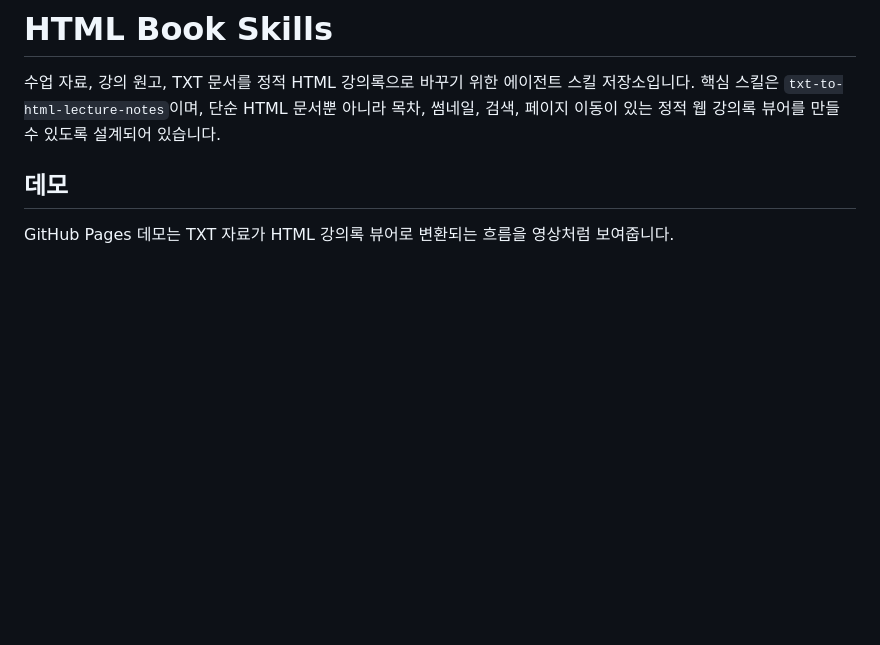
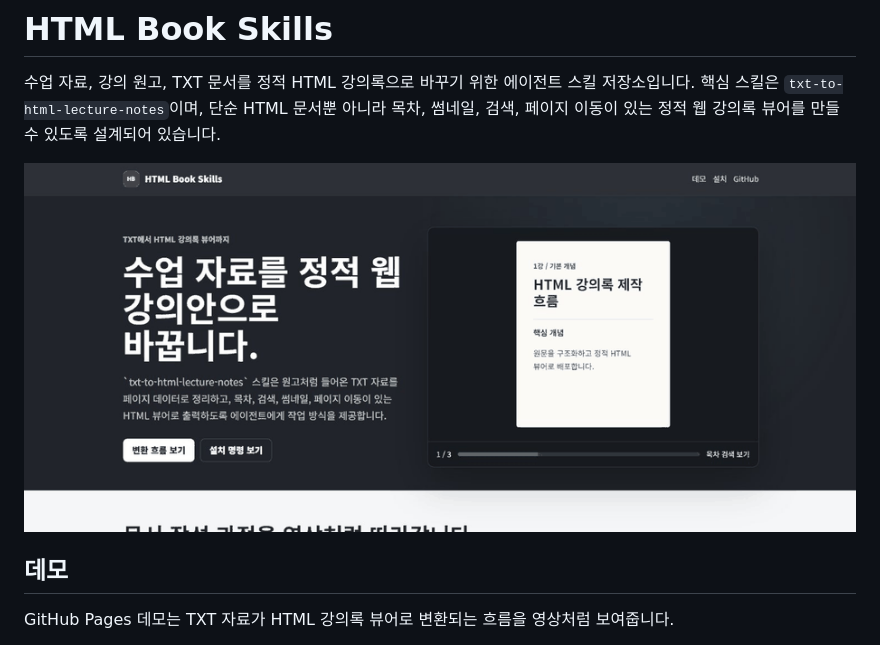
Before and after one commit to ai-studying-man/HTML_BOOK, a Markdown page: README.md, the part around the change. Drawn GitHub-style; pictures changed too: docs/assets/html-book-intro.gif (added); blank space fills up the shorter version.

Commit message:
Show intro demo in README

```diff
--- a/README.md
+++ b/README.md
@@ -1,6 +1,8 @@
 # HTML Book Skills
 
 수업 자료, 강의 원고, TXT 문서를 정적 HTML 강의록으로 바꾸기 위한 에이전트 스킬 저장소입니다. 핵심 스킬은 `txt-to-html-lecture-notes`이며, 단순 HTML 문서뿐 아니라 목차, 썸네일, 검색, 페이지 이동이 있는 정적 웹 강의록 뷰어를 만들 수 있도록 설계되어 있습니다.
+
+![TXT 자료를 HTML 강의록으로 변환하는 데모](docs/assets/html-book-intro.gif)
 
 ## 데모
 
```
